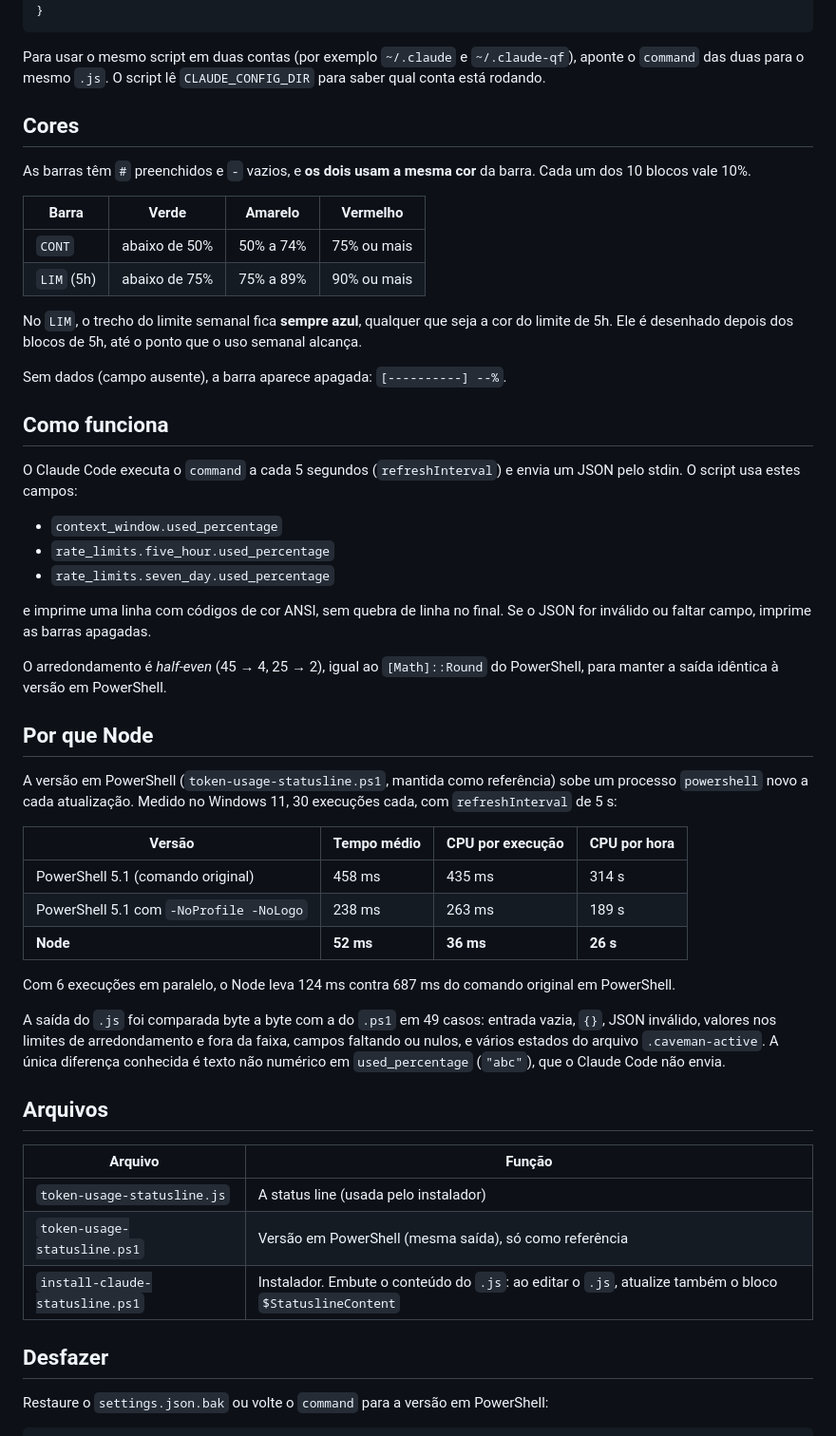
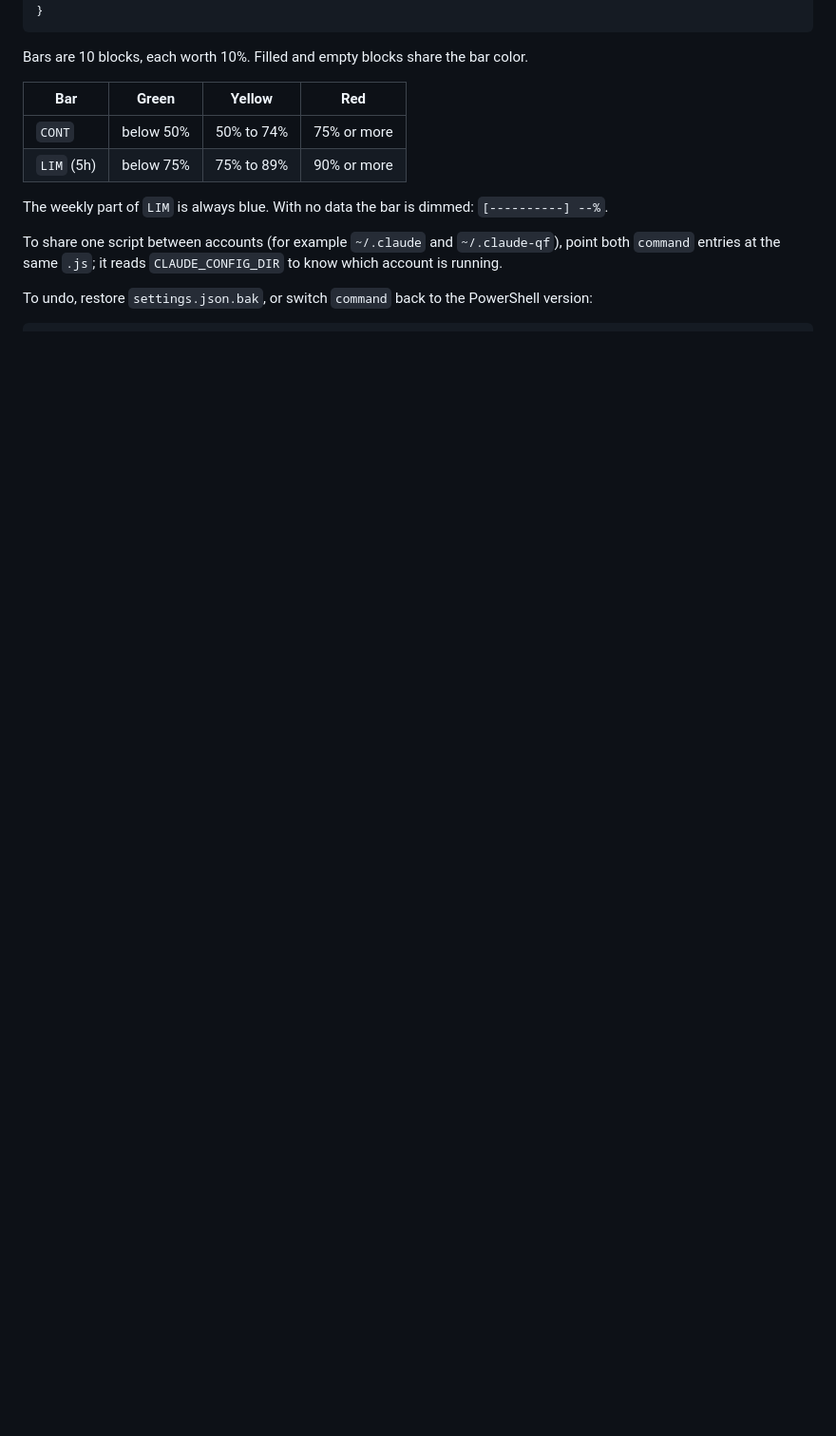
Before and after one commit to joao-carmassi/claude-statusline, a Markdown page: README.md, the part around one of its changes. Shown at 95% size. Rendered like a GitHub page; blank space fills up the shorter version.

````diff
--- a/README.md
+++ b/README.md
@@ -36,57 +62,17 @@ Depois abra um novo Claude Code. A configuração gravada é:
 }
 ```
 
-Para usar o mesmo script em duas contas (por exemplo `~/.claude` e `~/.claude-qf`), aponte o `command` das duas para o mesmo `.js`. O script lê `CLAUDE_CONFIG_DIR` para saber qual conta está rodando.
+Bars are 10 blocks, each worth 10%. Filled and empty blocks share the bar color.
 
-## Cores
+| Bar | Green | Yellow | Red |
+|---|---|---|---|
+| `CONT` | below 50% | 50% to 74% | 75% or more |
+| `LIM` (5h) | below 75% | 75% to 89% | 90% or more |
 
-As barras têm `#` preenchidos e `-` vazios, e **os dois usam a mesma cor** da barra. Cada um dos 10 blocos vale 10%.
+The weekly part of `LIM` is always blue. With no data the bar is dimmed: `[----------] --%`.
 
-| Barra | Verde | Amarelo | Vermelho |
-|---|---|---|---|
-| `CONT` | abaixo de 50% | 50% a 74% | 75% ou mais |
-| `LIM` (5h) | abaixo de 75% | 75% a 89% | 90% ou mais |
+To share one script between accounts (for example `~/.claude` and `~/.claude-qf`), point both `command` entries at the same `.js`; it reads `CLAUDE_CONFIG_DIR` to know which account is running.
 
-No `LIM`, o trecho do limite semanal fica **sempre azul**, qualquer que seja a cor do limite de 5h. Ele é desenhado depois dos blocos de 5h, até o ponto que o uso semanal alcança.
-
-Sem dados (campo ausente), a barra aparece apagada: `[----------] --%`.
-
-## Como funciona
-
-O Claude Code executa o `command` a cada 5 segundos (`refreshInterval`) e envia um JSON pelo stdin. O script usa estes campos:
-
-- `context_window.used_percentage`
-- `rate_limits.five_hour.used_percentage`
-- `rate_limits.seven_day.used_percentage`
-
-e imprime uma linha com códigos de cor ANSI, sem quebra de linha no final. Se o JSON for inválido ou faltar campo, imprime as barras apagadas.
-
-O arredondamento é *half-even* (45 → 4, 25 → 2), igual ao `[Math]::Round` do PowerShell, para manter a saída idêntica à versão em PowerShell.
-
-## Por que Node
-
-A versão em PowerShell (`token-usage-statusline.ps1`, mantida como referência) sobe um processo `powershell` novo a cada atualização. Medido no Windows 11, 30 execuções cada, com `refreshInterval` de 5 s:
-
-| Versão | Tempo médio | CPU por execução | CPU por hora |
-|---|---|---|---|
-| PowerShell 5.1 (comando original) | 458 ms | 435 ms | 314 s |
-| PowerShell 5.1 com `-NoProfile -NoLogo` | 238 ms | 263 ms | 189 s |
-| **Node** | **52 ms** | **36 ms** | **26 s** |
-
-Com 6 execuções em paralelo, o Node leva 124 ms contra 687 ms do comando original em PowerShell.
-
-A saída do `.js` foi comparada byte a byte com a do `.ps1` em 49 casos: entrada vazia, `{}`, JSON inválido, valores nos limites de arredondamento e fora da faixa, campos faltando ou nulos, e vários estados do arquivo `.caveman-active`. A única diferença conhecida é texto não numérico em `used_percentage` (`"abc"`), que o Claude Code não envia.
-
-## Arquivos
-
-| Arquivo | Função |
-|---|---|
-| `token-usage-statusline.js` | A status line (usada pelo instalador) |
-| `token-usage-statusline.ps1` | Versão em PowerShell (mesma saída), só como referência |
-| `install-claude-statusline.ps1` | Instalador. Embute o conteúdo do `.js`: ao editar o `.js`, atualize também o bloco `$StatuslineContent` |
-
-## Desfazer
-
-Restaure o `settings.json.bak` ou volte o `command` para a versão em PowerShell:
+To undo, restore `settings.json.bak`, or switch `command` back to the PowerShell version:
 
 ```json
````
Also changed, not shown: other parts of README.md (+53 -20 lines), docs/screenshot.png (added).
